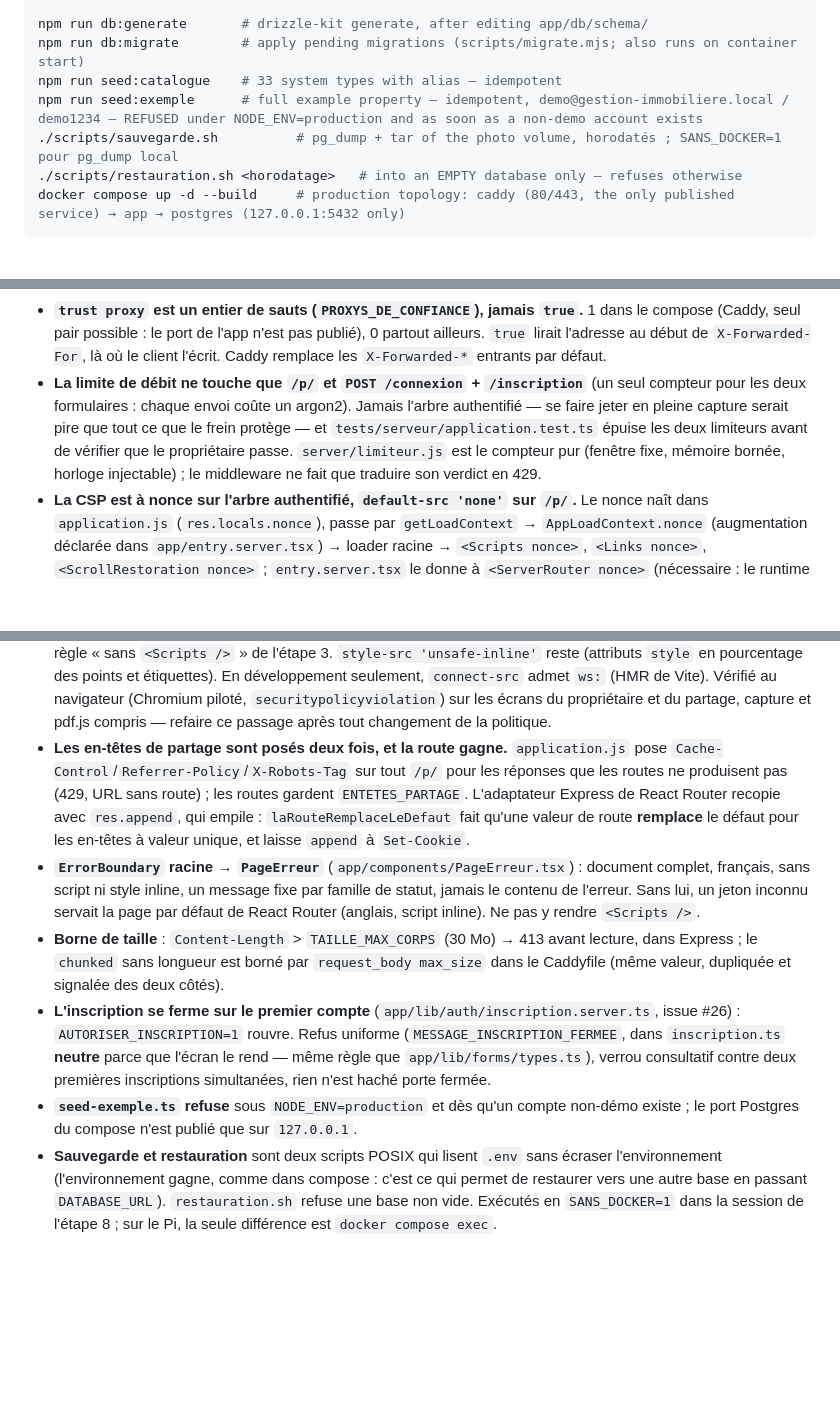
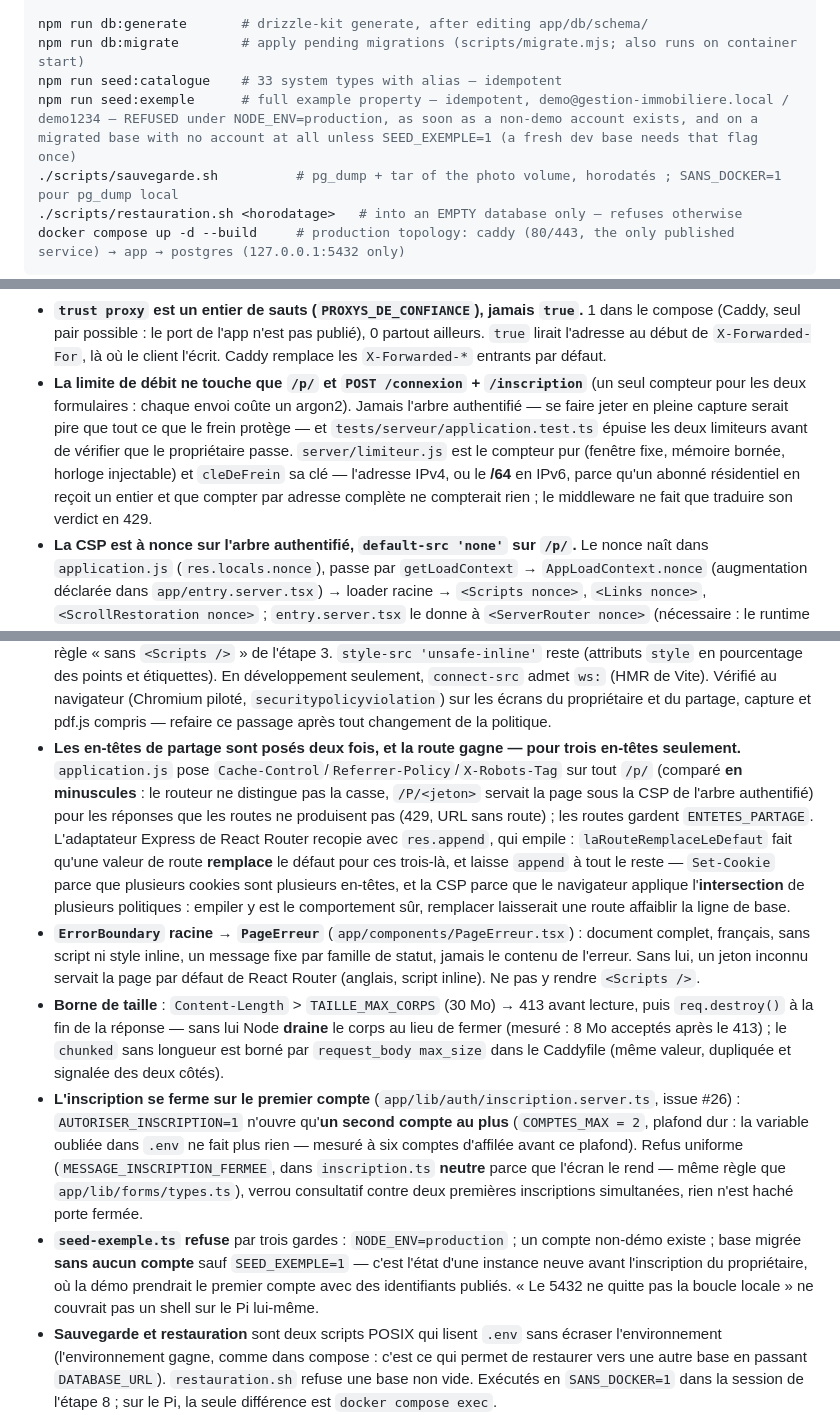
Before and after one commit to theo-bggtt/gestionImmobiliere, a Markdown page: CLAUDE.md, 3 parts joined by grey strips. Rendered like a GitHub page; blank space fills up the shorter version.

Commit message:
docs(claude): synchroniser CLAUDE.md avec les correctifs de la relecture (3fd131b)
Plafond de deux comptes sur AUTORISER_INSCRIPTION, troisième garde de
seed:exemple (SEED_EXEMPLE=1 sur une base migrée sans compte), /p/ comparé
en minuscules, trois en-têtes seulement où la route remplace le défaut
(la CSP s'empile : intersection), req.destroy() après le 413, clé du
limiteur au /64 en IPv6.

Co-Authored-By: Claude Fable 5.1 <noreply@anthropic.com>
Claude-Session: https://claude.ai/code/session_01Fv5Q2CvrpyhPQfrGgMSh2A

```diff
--- a/CLAUDE.md
+++ b/CLAUDE.md
@@ -21,7 +21,7 @@ npm run build && npm run verifier:bundle   # constate qu'aucun code serveur n'es
 npm run db:generate       # drizzle-kit generate, after editing app/db/schema/
 npm run db:migrate        # apply pending migrations (scripts/migrate.mjs; also runs on container start)
 npm run seed:catalogue    # 33 system types with alias — idempotent
-npm run seed:exemple      # full example property — idempotent, demo@gestion-immobiliere.local / demo1234 — REFUSED under NODE_ENV=production and as soon as a non-demo account exists
+npm run seed:exemple      # full example property — idempotent, demo@gestion-immobiliere.local / demo1234 — REFUSED under NODE_ENV=production, as soon as a non-demo account exists, and on a migrated base with no account at all unless SEED_EXEMPLE=1 (a fresh dev base needs that flag once)
 ./scripts/sauvegarde.sh          # pg_dump + tar of the photo volume, horodatés ; SANS_DOCKER=1 pour pg_dump local
 ./scripts/restauration.sh <horodatage>   # into an EMPTY database only — refuses otherwise
 docker compose up -d --build     # production topology: caddy (80/443, the only published service) → app → postgres (127.0.0.1:5432 only)
@@ -139,13 +139,13 @@ Garde d'écriture : `verifierAppartenance` 404 sur tout `element_id` ou `interve
 
 - **`server/application.js` est la fabrique Express, testable** (`creerApplication({ gestionnaire, ... })`) ; `server/app.js` n'est que le point d'entrée (choix du build, écoute). Du JavaScript sans compilation — le conteneur lance `node server/app.js` sans `tsx` — inclus dans `tsconfig.json` par `allowJs` pour que `tests/serveur/` l'importe typé. Les tests y ouvrent de vraies connexions HTTP sur la boucle locale avec un gestionnaire factice à la place de React Router. **Tout ce qui s'ajoute au serveur se teste là**, `trust proxy` et limite de débit compris (règle de l'étape 8).
 - **`trust proxy` est un entier de sauts (`PROXYS_DE_CONFIANCE`), jamais `true`.** 1 dans le compose (Caddy, seul pair possible : le port de l'app n'est pas publié), 0 partout ailleurs. `true` lirait l'adresse au début de `X-Forwarded-For`, là où le client l'écrit. Caddy remplace les `X-Forwarded-*` entrants par défaut.
-- **La limite de débit ne touche que `/p/` et `POST /connexion` + `/inscription`** (un seul compteur pour les deux formulaires : chaque envoi coûte un argon2). Jamais l'arbre authentifié — se faire jeter en pleine capture serait pire que tout ce que le frein protège — et `tests/serveur/application.test.ts` épuise les deux limiteurs avant de vérifier que le propriétaire passe. `server/limiteur.js` est le compteur pur (fenêtre fixe, mémoire bornée, horloge injectable) ; le middleware ne fait que traduire son verdict en 429.
+- **La limite de débit ne touche que `/p/` et `POST /connexion` + `/inscription`** (un seul compteur pour les deux formulaires : chaque envoi coûte un argon2). Jamais l'arbre authentifié — se faire jeter en pleine capture serait pire que tout ce que le frein protège — et `tests/serveur/application.test.ts` épuise les deux limiteurs avant de vérifier que le propriétaire passe. `server/limiteur.js` est le compteur pur (fenêtre fixe, mémoire bornée, horloge injectable) et `cleDeFrein` sa clé — l'adresse IPv4, ou le **/64** en IPv6, parce qu'un abonné résidentiel en reçoit un entier et que compter par adresse complète ne compterait rien ; le middleware ne fait que traduire son verdict en 429.
 - **La CSP est à nonce sur l'arbre authentifié, `default-src 'none'` sur `/p/`.** Le nonce naît dans `application.js` (`res.locals.nonce`), passe par `getLoadContext` → `AppLoadContext.nonce` (augmentation déclarée dans `app/entry.server.tsx`) → loader racine → `<Scripts nonce>`, `<Links nonce>`, `<ScrollRestoration nonce>` ; `entry.server.tsx` le donne à `<ServerRouter nonce>` (nécessaire : le runtime HMR et les scripts de données en flux le prennent par contexte) et à `renderToPipeableStream`. **`<Links nonce="">`, chaîne vide, et ce n'est pas une coquille** : par contexte, `<Links>` poserait le nonce sur chaque `<link>` côté serveur seulement, et le navigateur masque l'attribut `nonce` dès qu'une politique arrive par en-tête — l'hydratation comparait alors un attribut vide à une valeur et le signalait à chaque écran en développement. Les `<link>` n'ont pas besoin de nonce (`'self'` couvre une feuille et un `modulepreload` par leur URL). Vérifié sous Vite : zéro écart, zéro violation. Sur `/p/`, aucun `script-src` : le navigateur interdit tout script, ce qui double la règle « sans `<Scripts />` » de l'étape 3. `style-src 'unsafe-inline'` reste (attributs `style` en pourcentage des points et étiquettes). En développement seulement, `connect-src` admet `ws:` (HMR de Vite). Vérifié au navigateur (Chromium piloté, `securitypolicyviolation`) sur les écrans du propriétaire et du partage, capture et pdf.js compris — refaire ce passage après tout changement de la politique.
-- **Les en-têtes de partage sont posés deux fois, et la route gagne.** `application.js` pose `Cache-Control`/`Referrer-Policy`/`X-Robots-Tag` sur tout `/p/` pour les réponses que les routes ne produisent pas (429, URL sans route) ; les routes gardent `ENTETES_PARTAGE`. L'adaptateur Express de React Router recopie avec `res.append`, qui empile : `laRouteRemplaceLeDefaut` fait qu'une valeur de route **remplace** le défaut pour les en-têtes à valeur unique, et laisse `append` à `Set-Cookie`.
+- **Les en-têtes de partage sont posés deux fois, et la route gagne — pour trois en-têtes seulement.** `application.js` pose `Cache-Control`/`Referrer-Policy`/`X-Robots-Tag` sur tout `/p/` (comparé **en minuscules** : le routeur ne distingue pas la casse, `/P/<jeton>` servait la page sous la CSP de l'arbre authentifié) pour les réponses que les routes ne produisent pas (429, URL sans route) ; les routes gardent `ENTETES_PARTAGE`. L'adaptateur Express de React Router recopie avec `res.append`, qui empile : `laRouteRemplaceLeDefaut` fait qu'une valeur de route **remplace** le défaut pour ces trois-là, et laisse `append` à tout le reste — `Set-Cookie` parce que plusieurs cookies sont plusieurs en-têtes, et la CSP parce que le navigateur applique l'**intersection** de plusieurs politiques : empiler y est le comportement sûr, remplacer laisserait une route affaiblir la ligne de base.
 - **`ErrorBoundary` racine → `PageErreur`** (`app/components/PageErreur.tsx`) : document complet, français, sans script ni style inline, un message fixe par famille de statut, jamais le contenu de l'erreur. Sans lui, un jeton inconnu servait la page par défaut de React Router (anglais, script inline). Ne pas y rendre `<Scripts />`.
-- **Borne de taille** : `Content-Length` > `TAILLE_MAX_CORPS` (30 Mo) → 413 avant lecture, dans Express ; le `chunked` sans longueur est borné par `request_body max_size` dans le Caddyfile (même valeur, dupliquée et signalée des deux côtés).
-- **L'inscription se ferme sur le premier compte** (`app/lib/auth/inscription.server.ts`, issue #26) : `AUTORISER_INSCRIPTION=1` rouvre. Refus uniforme (`MESSAGE_INSCRIPTION_FERMEE`, dans `inscription.ts` **neutre** parce que l'écran le rend — même règle que `app/lib/forms/types.ts`), verrou consultatif contre deux premières inscriptions simultanées, rien n'est haché porte fermée.
-- **`seed-exemple.ts` refuse** sous `NODE_ENV=production` et dès qu'un compte non-démo existe ; le port Postgres du compose n'est publié que sur `127.0.0.1`.
+- **Borne de taille** : `Content-Length` > `TAILLE_MAX_CORPS` (30 Mo) → 413 avant lecture, puis `req.destroy()` à la fin de la réponse — sans lui Node **draine** le corps au lieu de fermer (mesuré : 8 Mo acceptés après le 413) ; le `chunked` sans longueur est borné par `request_body max_size` dans le Caddyfile (même valeur, dupliquée et signalée des deux côtés).
+- **L'inscription se ferme sur le premier compte** (`app/lib/auth/inscription.server.ts`, issue #26) : `AUTORISER_INSCRIPTION=1` n'ouvre qu'**un second compte au plus** (`COMPTES_MAX = 2`, plafond dur : la variable oubliée dans `.env` ne fait plus rien — mesuré à six comptes d'affilée avant ce plafond). Refus uniforme (`MESSAGE_INSCRIPTION_FERMEE`, dans `inscription.ts` **neutre** parce que l'écran le rend — même règle que `app/lib/forms/types.ts`), verrou consultatif contre deux premières inscriptions simultanées, rien n'est haché porte fermée.
+- **`seed-exemple.ts` refuse** par trois gardes : `NODE_ENV=production` ; un compte non-démo existe ; base migrée **sans aucun compte** sauf `SEED_EXEMPLE=1` — c'est l'état d'une instance neuve avant l'inscription du propriétaire, où la démo prendrait le premier compte avec des identifiants publiés. « Le 5432 ne quitte pas la boucle locale » ne couvrait pas un shell sur le Pi lui-même.
 - **Sauvegarde et restauration** sont deux scripts POSIX qui lisent `.env` sans écraser l'environnement (l'environnement gagne, comme dans compose : c'est ce qui permet de restaurer vers une autre base en passant `DATABASE_URL`). `restauration.sh` refuse une base non vide. Exécutés en `SANS_DOCKER=1` dans la session de l'étape 8 ; sur le Pi, la seule différence est `docker compose exec`.
 - **Ce qui n'est pas vérifié depuis le dépôt** : le build arm64 lui-même (les binaires natifs musl arm64 de `sharp`, `argon2`, `esbuild`, `rollup` sont dans le lockfile, les trois images sont publiées en arm64), TLS réel, le chronométrage sur téléphone, la revue de fuite face à la vraie maison. README « Mise en service » le dit tel quel ; ne pas cocher ces cases depuis un poste de développement.
 
```
